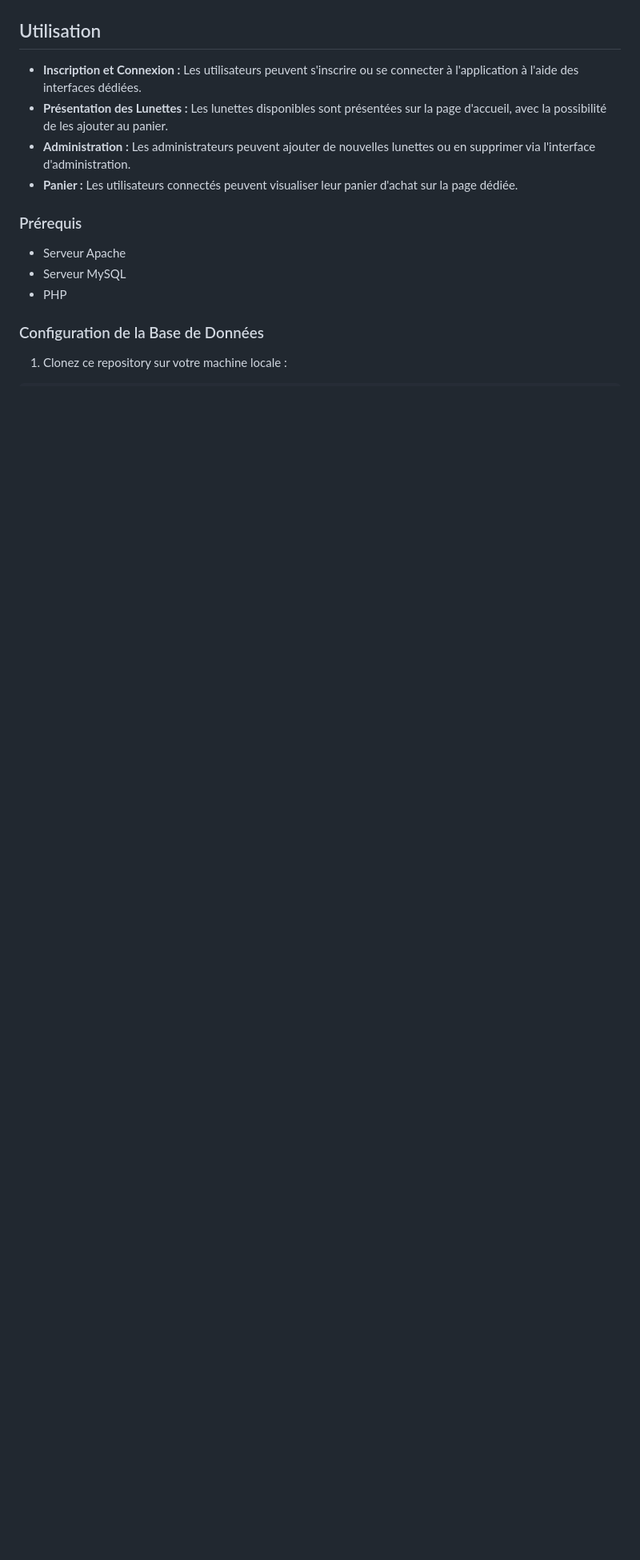
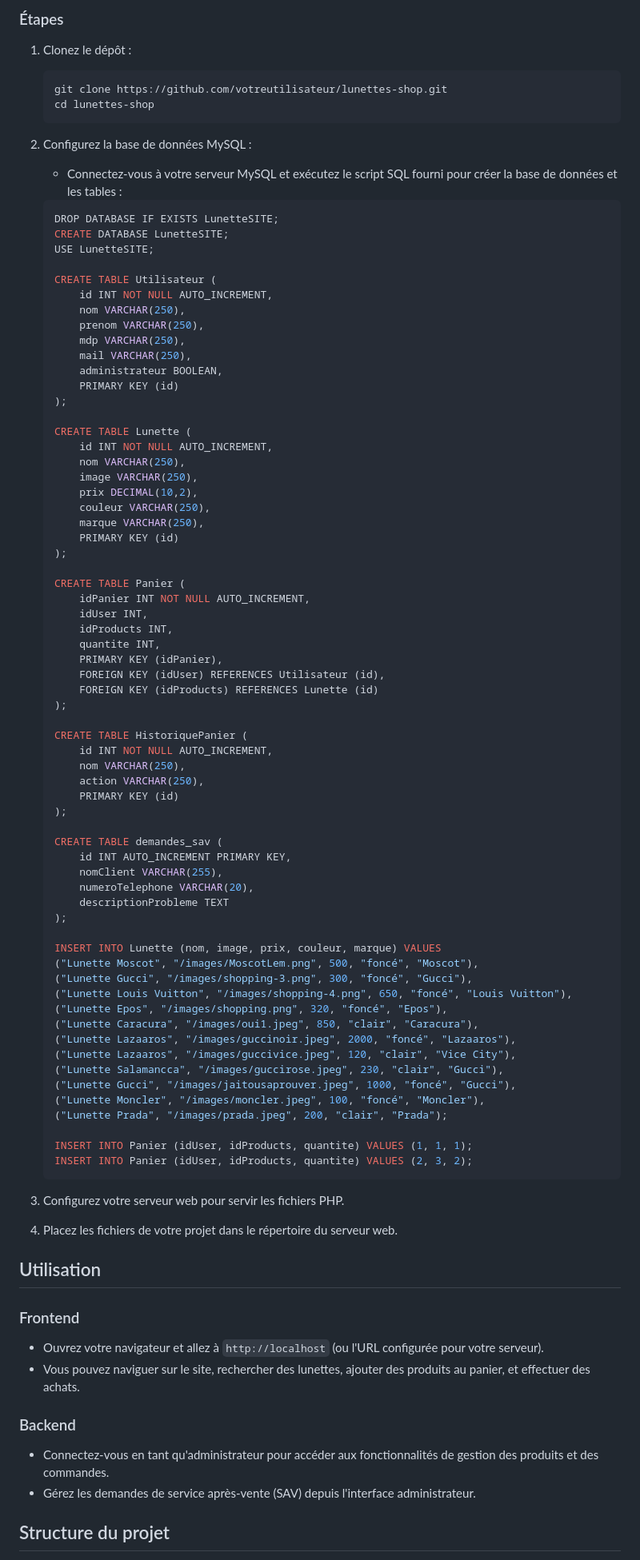
Before and after one commit to Samilazaar/LunetteSITE-E5-Projet, a Markdown page: README.md, the part around one of its changes. Shown at 80% size. Drawn GitHub-style; blank space fills up the shorter version.

````diff
--- a/README.md
+++ b/README.md
@@ -18,18 +39,97 @@ LunetteSITE est une application web permettant aux utilisateurs de s'inscrire, s
+### Étapes
+
+1. Clonez le dépôt :
+
+    ```bash
+    git clone https://github.com/votreutilisateur/lunettes-shop.git
+    cd lunettes-shop
+    ```
+
+2. Configurez la base de données MySQL :
+
+    - Connectez-vous à votre serveur MySQL et exécutez le script SQL fourni pour créer la base de données et les tables :
+
+    ```sql
+    DROP DATABASE IF EXISTS LunetteSITE;
+    CREATE DATABASE LunetteSITE;
+    USE LunetteSITE;
+
+    CREATE TABLE Utilisateur (
+        id INT NOT NULL AUTO_INCREMENT,
+        nom VARCHAR(250),
+        prenom VARCHAR(250),
+        mdp VARCHAR(250),
+        mail VARCHAR(250),
+        administrateur BOOLEAN,
+        PRIMARY KEY (id)
+    );
+
+    CREATE TABLE Lunette (
+        id INT NOT NULL AUTO_INCREMENT,
+        nom VARCHAR(250),
+        image VARCHAR(250),
+        prix DECIMAL(10,2),
+        couleur VARCHAR(250),
+        marque VARCHAR(250),
+        PRIMARY KEY (id)
+    );
+
+    CREATE TABLE Panier (
+        idPanier INT NOT NULL AUTO_INCREMENT,
+        idUser INT,
+        idProducts INT,
+        quantite INT,
+        PRIMARY KEY (idPanier),
+        FOREIGN KEY (idUser) REFERENCES Utilisateur (id),
+        FOREIGN KEY (idProducts) REFERENCES Lunette (id)
+    );
+
+    CREATE TABLE HistoriquePanier (
+        id INT NOT NULL AUTO_INCREMENT,
+        nom VARCHAR(250),
+        action VARCHAR(250),
+        PRIMARY KEY (id)
+    );
+
+    CREATE TABLE demandes_sav (
+        id INT AUTO_INCREMENT PRIMARY KEY,
+        nomClient VARCHAR(255),
+        numeroTelephone VARCHAR(20),
+        descriptionProbleme TEXT
+    );
+
+    INSERT INTO Lunette (nom, image, prix, couleur, marque) VALUES
+    ("Lunette Moscot", "/images/MoscotLem.png", 500, "foncé", "Moscot"),
+    ("Lunette Gucci", "/images/shopping-3.png", 300, "foncé", "Gucci"),
+    ("Lunette Louis Vuitton", "/images/shopping-4.png", 650, "foncé", "Louis Vuitton"),
+    ("Lunette Epos", "/images/shopping.png", 320, "foncé", "Epos"),
+    ("Lunette Caracura", "/images/oui1.jpeg", 850, "clair", "Caracura"),
+    ("Lunette Lazaaros", "/images/guccinoir.jpeg", 2000, "foncé", "Lazaaros"),
+    ("Lunette Lazaaros", "/images/guccivice.jpeg", 120, "clair", "Vice City"),
+    ("Lunette Salamancca", "/images/guccirose.jpeg", 230, "clair", "Gucci"),
+    ("Lunette Gucci", "/images/jaitousaprouver.jpeg", 1000, "foncé", "Gucci"),
+    ("Lunette Moncler", "/images/moncler.jpeg", 100, "foncé", "Moncler"),
+    ("Lunette Prada", "/images/prada.jpeg", 200, "clair", "Prada");
+
+    INSERT INTO Panier (idUser, idProducts, quantite) VALUES (1, 1, 1);
+    INSERT INTO Panier (idUser, idProducts, quantite) VALUES (2, 3, 2);
+    ```
+
+3. Configurez votre serveur web pour servir les fichiers PHP.
+
+4. Placez les fichiers de votre projet dans le répertoire du serveur web.
 
 ## Utilisation
 
-- **Inscription et Connexion :** Les utilisateurs peuvent s'inscrire ou se connecter à l'application à l'aide des interfaces dédiées.
-- **Présentation des Lunettes :** Les lunettes disponibles sont présentées sur la page d'accueil, avec la possibilité de les ajouter au panier.
-- **Administration :** Les administrateurs peuvent ajouter de nouvelles lunettes ou en supprimer via l'interface d'administration.
-- **Panier :** Les utilisateurs connectés peuvent visualiser leur panier d'achat sur la page dédiée.
+### Frontend
 
-### Prérequis
+- Ouvrez votre navigateur et allez à `http://localhost` (ou l'URL configurée pour votre serveur).
+- Vous pouvez naviguer sur le site, rechercher des lunettes, ajouter des produits au panier, et effectuer des achats.
 
-- Serveur Apache
-- Serveur MySQL
-- PHP
+### Backend
 
-### Configuration de la Base de Données
+- Connectez-vous en tant qu'administrateur pour accéder aux fonctionnalités de gestion des produits et des commandes.
+- Gérez les demandes de service après-vente (SAV) depuis l'interface administrateur.
 
-1. Clonez ce repository sur votre machine locale :
+## Structure du projet
 
````
Also changed, not shown: other parts of README.md (+55 -96 lines).
